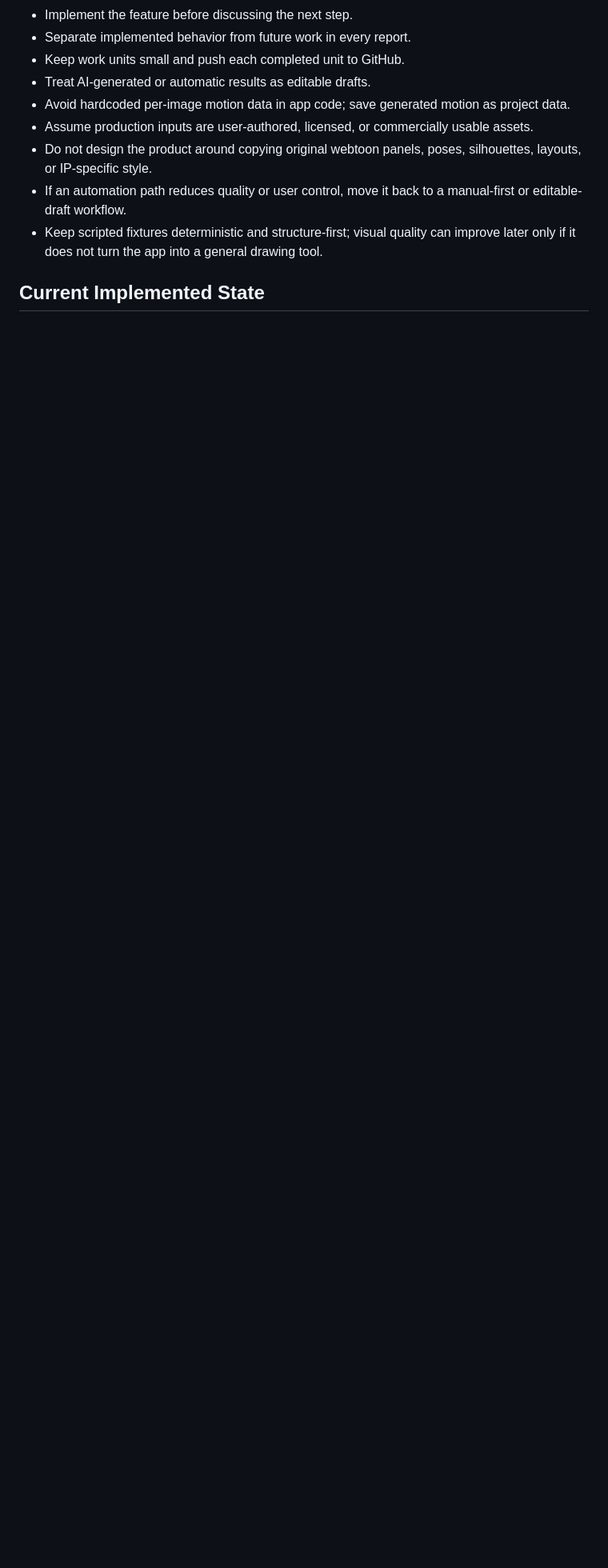
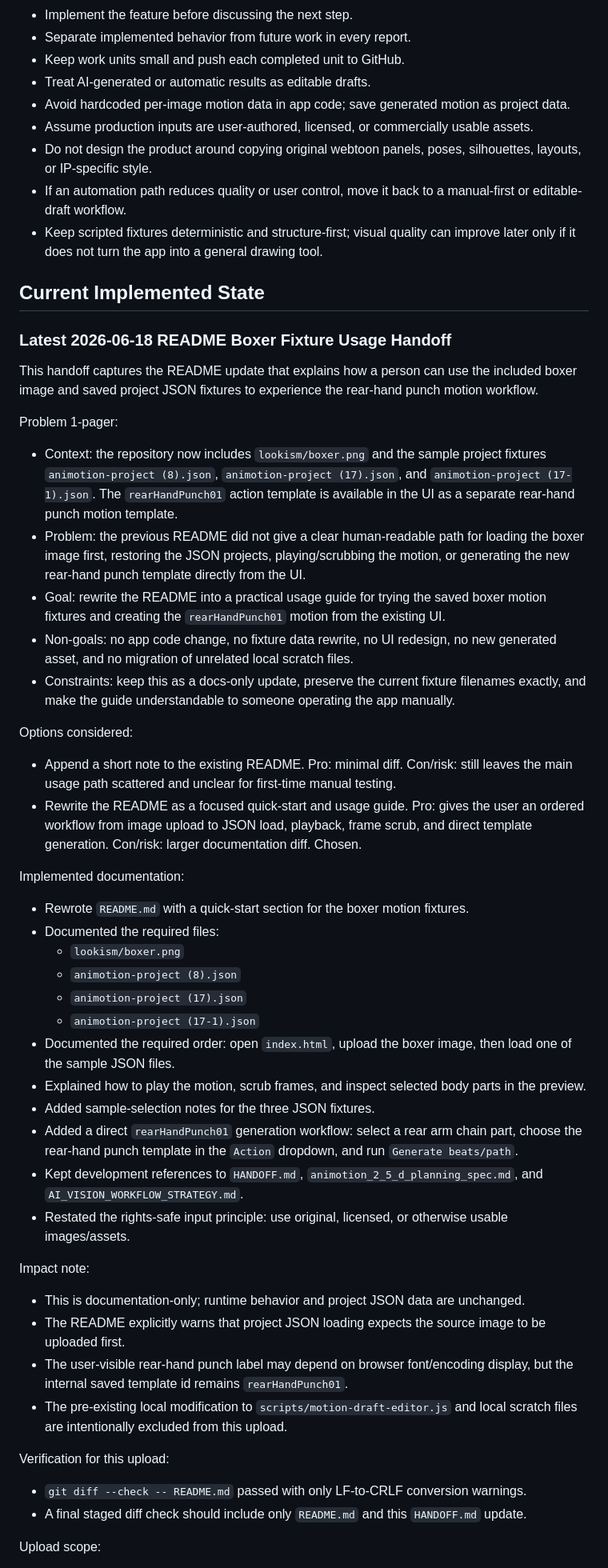
Before and after one commit to 2019147590/animotion, a Markdown page: HANDOFF.md, the part around one of its changes. Shown at 80% size. Rendered like a GitHub page; blank space fills up the shorter version.

```diff
--- a/HANDOFF.md
+++ b/HANDOFF.md
@@ -40,3 +40,50 @@ The hardcoded demo genga cut remains available, but it should be treated as the
 - Keep scripted fixtures deterministic and structure-first; visual quality can improve later only if it does not turn the app into a general drawing tool.
 
 ## Current Implemented State
+
+### Latest 2026-06-18 README Boxer Fixture Usage Handoff
+
+This handoff captures the README update that explains how a person can use the included boxer image and saved project JSON fixtures to experience the rear-hand punch motion workflow.
+
+Problem 1-pager:
+
+- Context: the repository now includes `lookism/boxer.png` and the sample project fixtures `animotion-project (8).json`, `animotion-project (17).json`, and `animotion-project (17-1).json`. The `rearHandPunch01` action template is available in the UI as a separate rear-hand punch motion template.
+- Problem: the previous README did not give a clear human-readable path for loading the boxer image first, restoring the JSON projects, playing/scrubbing the motion, or generating the new rear-hand punch template directly from the UI.
+- Goal: rewrite the README into a practical usage guide for trying the saved boxer motion fixtures and creating the `rearHandPunch01` motion from the existing UI.
+- Non-goals: no app code change, no fixture data rewrite, no UI redesign, no new generated asset, and no migration of unrelated local scratch files.
+- Constraints: keep this as a docs-only update, preserve the current fixture filenames exactly, and make the guide understandable to someone operating the app manually.
+
+Options considered:
+
+- Append a short note to the existing README. Pro: minimal diff. Con/risk: still leaves the main usage path scattered and unclear for first-time manual testing.
+- Rewrite the README as a focused quick-start and usage guide. Pro: gives the user an ordered workflow from image upload to JSON load, playback, frame scrub, and direct template generation. Con/risk: larger documentation diff. Chosen.
+
+Implemented documentation:
+
+- Rewrote `README.md` with a quick-start section for the boxer motion fixtures.
+- Documented the required files:
+  - `lookism/boxer.png`
+  - `animotion-project (8).json`
+  - `animotion-project (17).json`
+  - `animotion-project (17-1).json`
+- Documented the required order: open `index.html`, upload the boxer image, then load one of the sample JSON files.
+- Explained how to play the motion, scrub frames, and inspect selected body parts in the preview.
+- Added sample-selection notes for the three JSON fixtures.
+- Added a direct `rearHandPunch01` generation workflow: select a rear arm chain part, choose the rear-hand punch template in the `Action` dropdown, and run `Generate beats/path`.
+- Kept development references to `HANDOFF.md`, `animotion_2_5_d_planning_spec.md`, and `AI_VISION_WORKFLOW_STRATEGY.md`.
+- Restated the rights-safe input principle: use original, licensed, or otherwise usable images/assets.
+
+Impact note:
+
+- This is documentation-only; runtime behavior and project JSON data are unchanged.
+- The README explicitly warns that project JSON loading expects the source image to be uploaded first.
+- The user-visible rear-hand punch label may depend on browser font/encoding display, but the internal saved template id remains `rearHandPunch01`.
+- The pre-existing local modification to `scripts/motion-draft-editor.js` and local scratch files are intentionally excluded from this upload.
+
+Verification for this upload:
+
+- `git diff --check -- README.md` passed with only LF-to-CRLF conversion warnings.
+- A final staged diff check should include only `README.md` and this `HANDOFF.md` update.
+
+Upload scope:
+
```
Also changed, not shown: other parts of HANDOFF.md (+12 -0 lines), README.md (+85 -48 lines).
